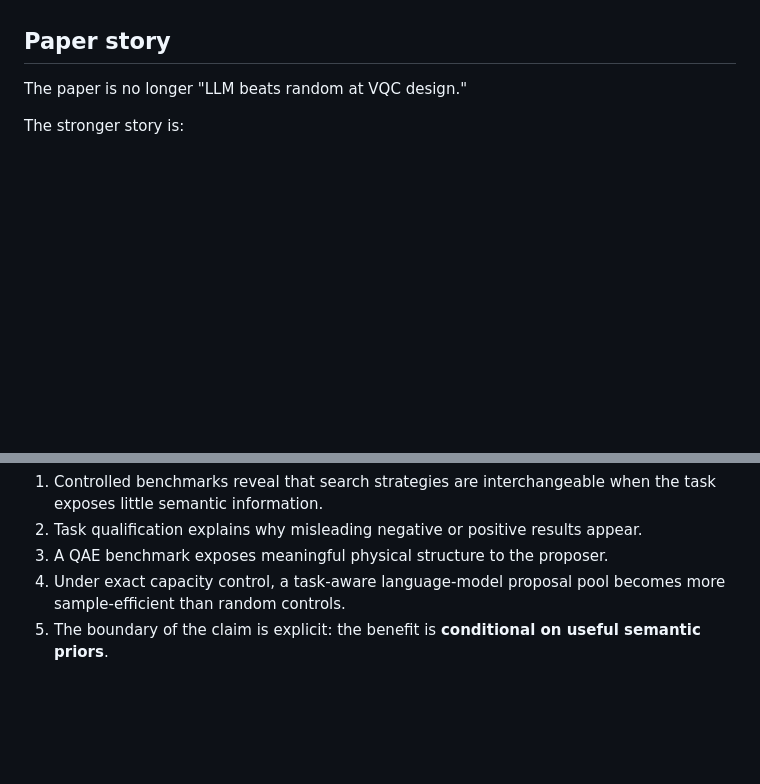
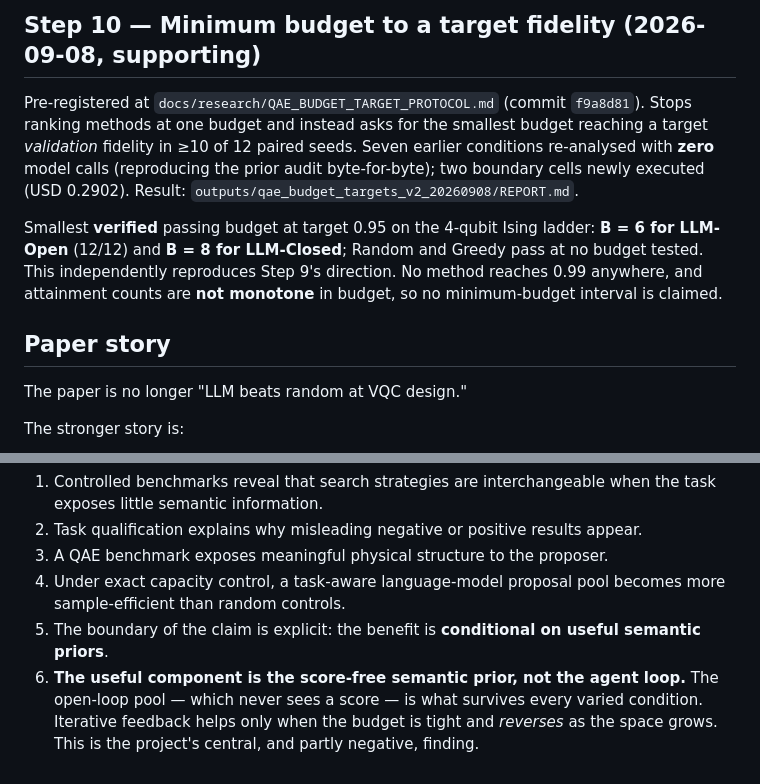
Before and after one commit to dorakingx/llm-vqc, a Markdown page: docs/research/RESEARCH_ROADMAP_QAE.md, 2 parts joined by grey strips. Drawn GitHub-style; blank space fills up the shorter version.

```diff
--- a/docs/research/RESEARCH_ROADMAP_QAE.md
+++ b/docs/research/RESEARCH_ROADMAP_QAE.md
@@ -115,3 +139,18 @@ expressivity as well as semantics — deliberate, and reported as such.
+## Step 10 — Minimum budget to a target fidelity (2026-09-08, supporting)
+
+Pre-registered at `docs/research/QAE_BUDGET_TARGET_PROTOCOL.md` (commit
+`f9a8d81`). Stops ranking methods at one budget and instead asks for the smallest
+budget reaching a target *validation* fidelity in ≥10 of 12 paired seeds. Seven
+earlier conditions re-analysed with **zero** model calls (reproducing the prior
+audit byte-for-byte); two boundary cells newly executed (USD 0.2902).
+Result: `outputs/qae_budget_targets_v2_20260908/REPORT.md`.
+
+Smallest **verified** passing budget at target 0.95 on the 4-qubit Ising ladder:
+**B = 6 for LLM-Open** (12/12) and **B = 8 for LLM-Closed**; Random and Greedy
+pass at no budget tested. This independently reproduces Step 9's direction. No
+method reaches 0.99 anywhere, and attainment counts are **not monotone** in
+budget, so no minimum-budget interval is claimed.
+
 ## Paper story
 
 The paper is no longer "LLM beats random at VQC design."
@@ -123,3 +162,8 @@ The stronger story is:
 3. A QAE benchmark exposes meaningful physical structure to the proposer.
 4. Under exact capacity control, a task-aware language-model proposal pool becomes more sample-efficient than random controls.
 5. The boundary of the claim is explicit: the benefit is **conditional on useful semantic priors**.
+6. **The useful component is the score-free semantic prior, not the agent loop.** The
+   open-loop pool — which never sees a score — is what survives every varied
+   condition. Iterative feedback helps only when the budget is tight and
+   *reverses* as the space grows. This is the project's central, and partly
+   negative, finding.
```
Also changed, not shown: other parts of docs/research/RESEARCH_ROADMAP_QAE.md (+27 -3 lines), README.md (+2 -2 lines).
